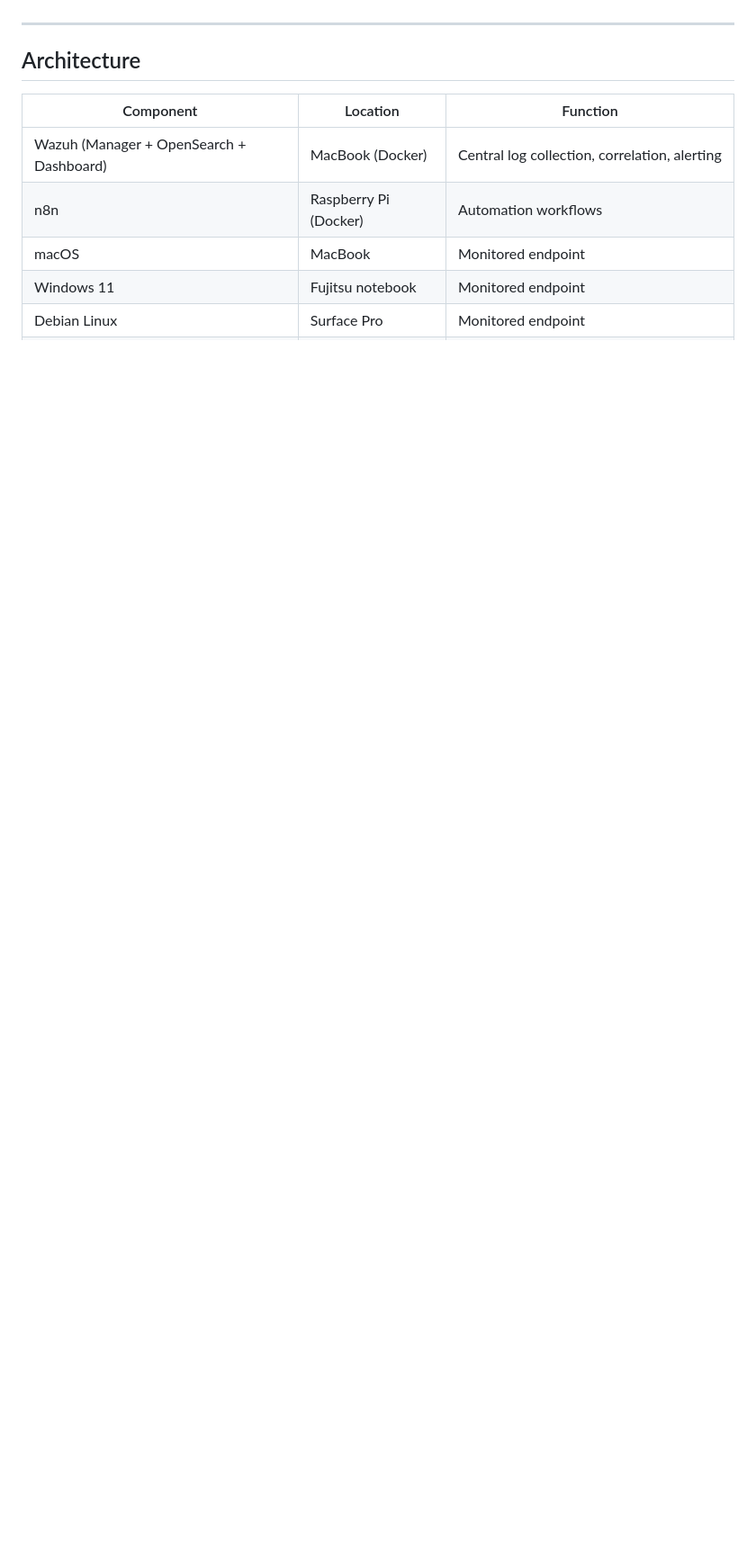
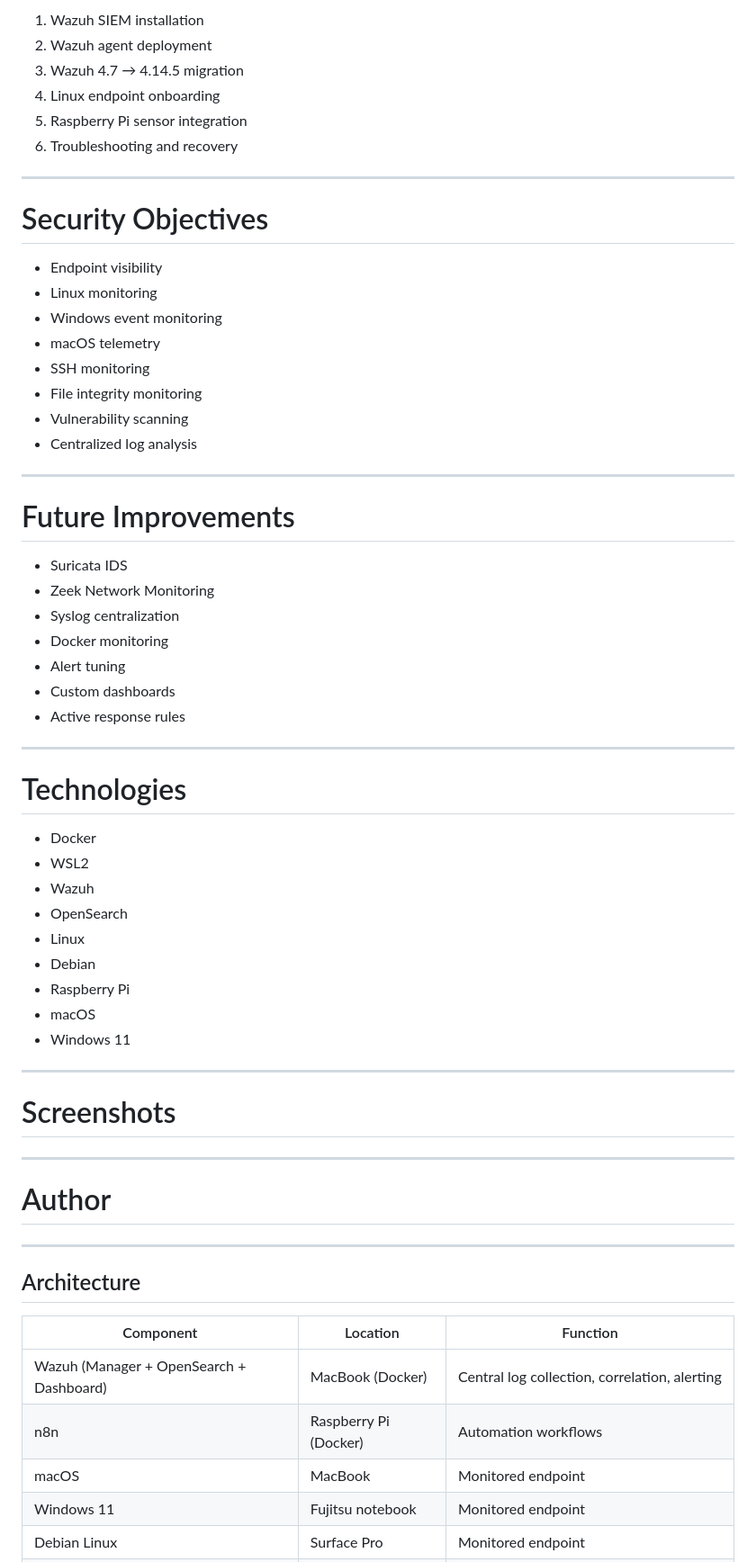
Before and after one commit to licetrosales/cybersecurity-lab, a Markdown page: wazuh-n8n-security-lab/README.md, the part around one of its changes. Shown at 90% size. Drawn GitHub-style; blank space fills up the shorter version.

Commit message:
refactor: enhance README with detailed project overview, architecture for Wazuh Home SOC Lab

```diff
--- a/wazuh-n8n-security-lab/README.md
+++ b/wazuh-n8n-security-lab/README.md
@@ -12,3 +58,60 @@ The focus is on collecting system events, generating alerts, and processing sele
+1. Wazuh SIEM installation
+2. Wazuh agent deployment
+3. Wazuh 4.7 → 4.14.5 migration
+4. Linux endpoint onboarding
+5. Raspberry Pi sensor integration
+6. Troubleshooting and recovery
+
+---
+
+# Security Objectives
+
+- Endpoint visibility
+- Linux monitoring
+- Windows event monitoring
+- macOS telemetry
+- SSH monitoring
+- File integrity monitoring
+- Vulnerability scanning
+- Centralized log analysis
+
+---
+
+# Future Improvements
+
+- Suricata IDS
+- Zeek Network Monitoring
+- Syslog centralization
+- Docker monitoring
+- Alert tuning
+- Custom dashboards
+- Active response rules
+
+---
+
+# Technologies
+
+- Docker
+- WSL2
+- Wazuh
+- OpenSearch
+- Linux
+- Debian
+- Raspberry Pi
+- macOS
+- Windows 11
+
+---
+
+# Screenshots
+
+
+
+---
+
+# Author
+
+
 
 ---
 
```
Also changed, not shown: other parts of wazuh-n8n-security-lab/README.md (+46 -0 lines).
